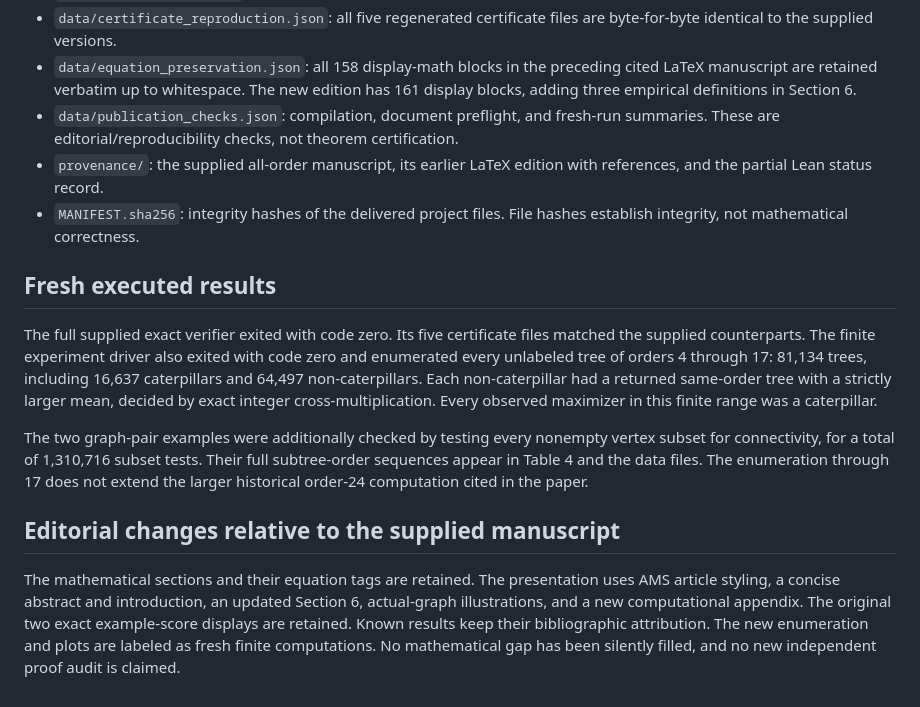
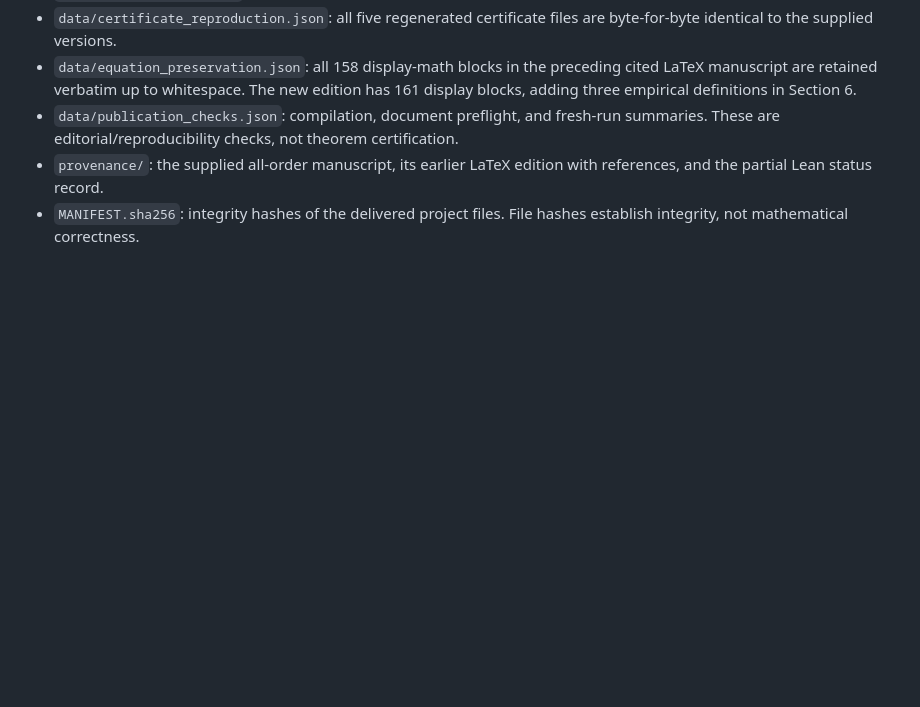
Before and after one commit to ericjiang18/Jamison-s-Caterpillar-Conjecture-Full-Proof, a Markdown page: README.md, the part around one of its changes. GitHub-like rendering; blank space fills up the shorter version.

```diff
--- a/README.md
+++ b/README.md
@@ -93,26 +49,3 @@ The original verifier also supports `--part even`, `odd`, `boundary`, `stars`,
   references, and the partial Lean status record.
 - `MANIFEST.sha256`: integrity hashes of the delivered project files. File hashes
   establish integrity, not mathematical correctness.
-
-## Fresh executed results
-
-The full supplied exact verifier exited with code zero. Its five certificate files
-matched the supplied counterparts. The finite experiment driver also exited with
-code zero and enumerated every unlabeled tree of orders 4 through 17: 81,134 trees,
-including 16,637 caterpillars and 64,497 non-caterpillars. Each non-caterpillar had
-a returned same-order tree with a strictly larger mean, decided by exact integer
-cross-multiplication. Every observed maximizer in this finite range was a caterpillar.
-
-The two graph-pair examples were additionally checked by testing every nonempty
-vertex subset for connectivity, for a total of 1,310,716 subset tests. Their full
-subtree-order sequences appear in Table 4 and the data files. The enumeration through
-17 does not extend the larger historical order-24 computation cited in the paper.
-
-## Editorial changes relative to the supplied manuscript
-
-The mathematical sections and their equation tags are retained. The presentation
-uses AMS article styling, a concise abstract and introduction, an updated Section 6,
-actual-graph illustrations, and a new computational appendix. The original two exact
-example-score displays are retained. Known results keep their bibliographic attribution.
-The new enumeration and plots are labeled as fresh finite computations. No mathematical
-gap has been silently filled, and no new independent proof audit is claimed.
```
Also changed, not shown: other parts of README.md (+2 -46 lines).
